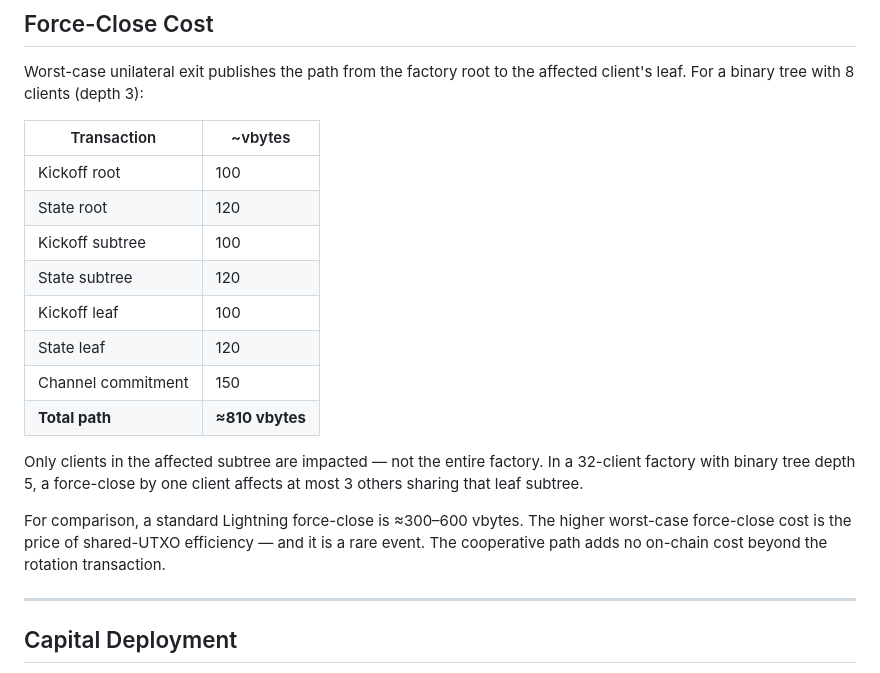
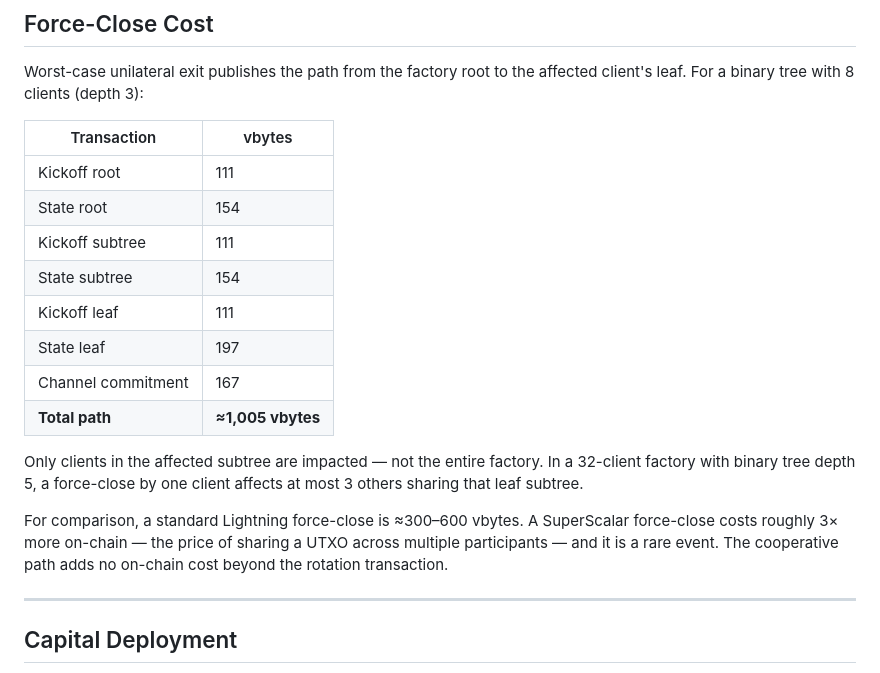
Before and after one commit to 8144225309/superscalar-docs, a Markdown page: deep-dives/network-economics.md, the part around the change. GitHub-like rendering.

Commit message:
Fix force-close vbyte estimates in network-economics (#18)
The kickoff/state transaction sizes were understated. Using the same
weight-based calculation that correctly gives 154 vbytes for the funding tx:

  kickoff (1 P2TR in → 1 P2TR out):      100 → 111 vbytes
  state internal (1 P2TR in → 2 P2TR out): 120 → 154 vbytes
  state leaf (1 P2TR in → 3 P2TR out):    120 → 197 vbytes
  channel commitment (+ P2A anchor):       150 → 167 vbytes
  total path:                              810 → 1,005 vbytes

Also fixes missed ~vbytes column header and updates comparison sentence.

Co-authored-by: 8144225309 <8144225309@users.noreply.github.com>

```diff
--- a/deep-dives/network-economics.md
+++ b/deep-dives/network-economics.md
@@ -55,20 +55,20 @@ At ≈$85,000/BTC, 576 sat ≈ **$0.49/year** in on-chain costs per user. A stan
 
 Worst-case unilateral exit publishes the path from the factory root to the affected client's leaf. For a binary tree with 8 clients (depth 3):
 
-| Transaction | ~vbytes |
+| Transaction | vbytes |
 |---|---|
-| Kickoff root | 100 |
-| State root | 120 |
-| Kickoff subtree | 100 |
-| State subtree | 120 |
-| Kickoff leaf | 100 |
-| State leaf | 120 |
-| Channel commitment | 150 |
-| **Total path** | **≈810 vbytes** |
+| Kickoff root | 111 |
+| State root | 154 |
+| Kickoff subtree | 111 |
+| State subtree | 154 |
+| Kickoff leaf | 111 |
+| State leaf | 197 |
+| Channel commitment | 167 |
+| **Total path** | **≈1,005 vbytes** |
 
 Only clients in the affected subtree are impacted — not the entire factory. In a 32-client factory with binary tree depth 5, a force-close by one client affects at most 3 others sharing that leaf subtree.
 
-For comparison, a standard Lightning force-close is ≈300–600 vbytes. The higher worst-case force-close cost is the price of shared-UTXO efficiency — and it is a rare event. The cooperative path adds no on-chain cost beyond the rotation transaction.
+For comparison, a standard Lightning force-close is ≈300–600 vbytes. A SuperScalar force-close costs roughly 3× more on-chain — the price of sharing a UTXO across multiple participants — and it is a rare event. The cooperative path adds no on-chain cost beyond the rotation transaction.
 
 ---
 
```
